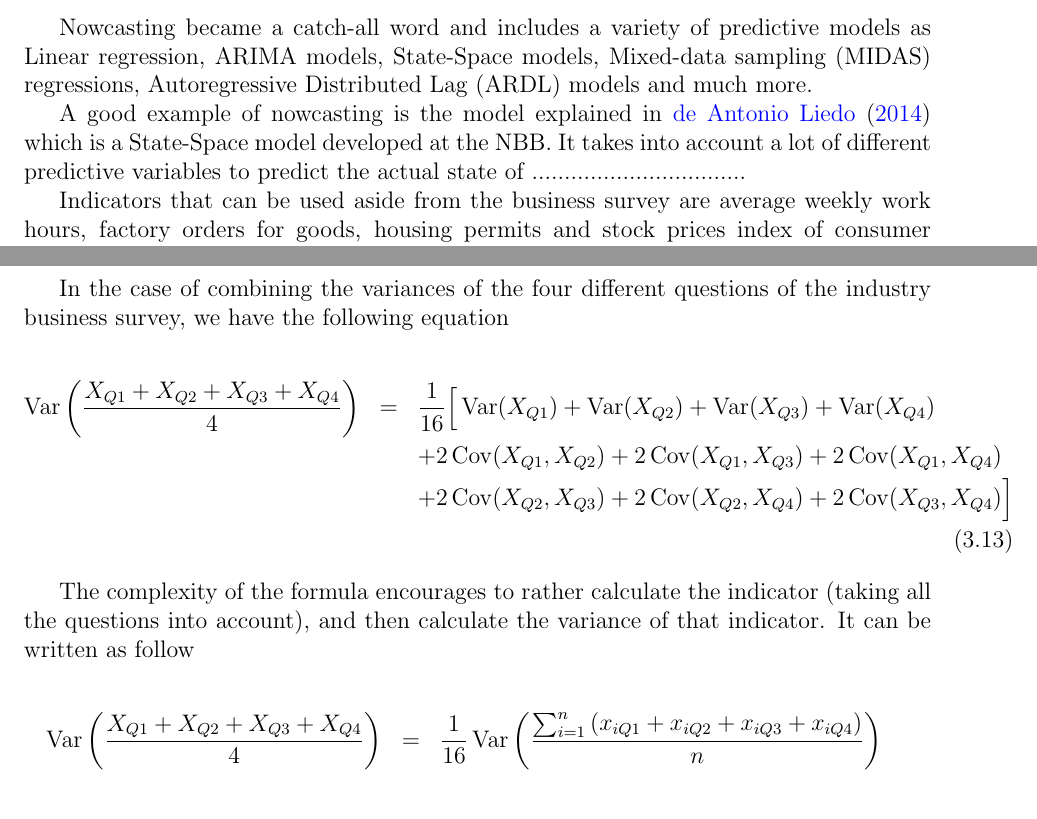
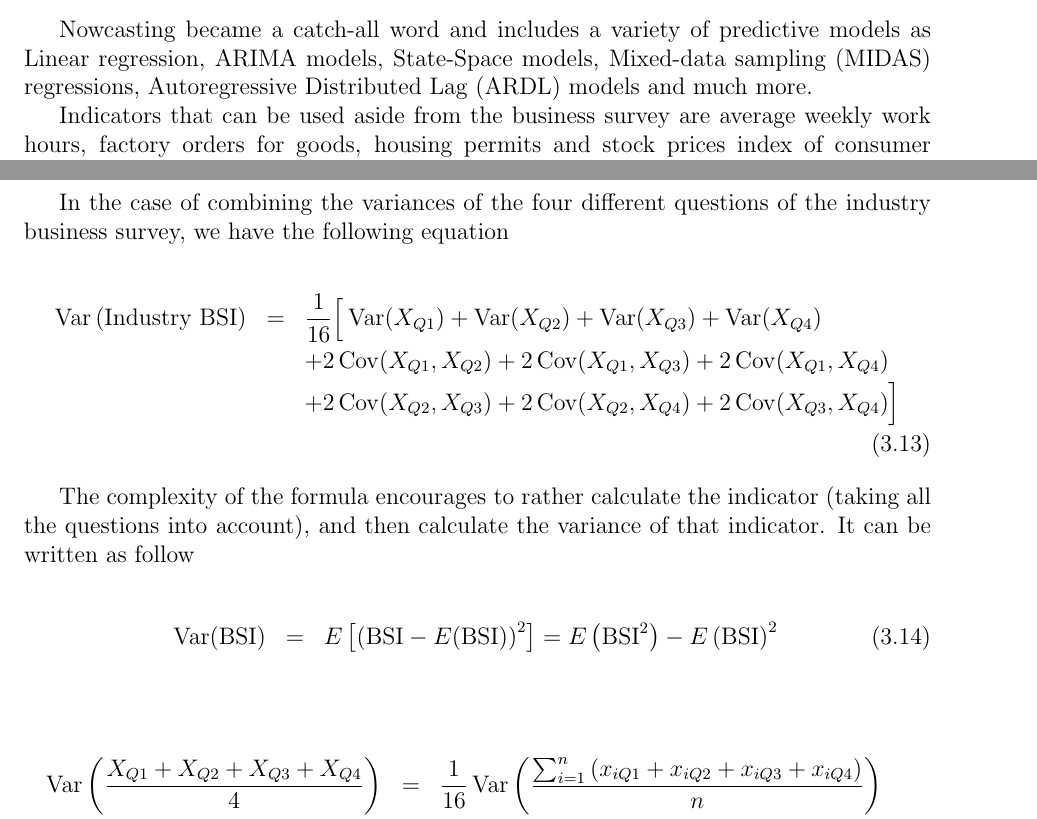
Before and after one commit to fabricevb/Master-Thesis, a LaTeX thesis (AAA.tex): two parts of pages 13 and 24 of 66 before the commit and two parts of pages 12 and 23 of 65 after it, joined at a grey line, cut so that both start at the same text. Compiled offline with pdfLaTeX.

Commit message:
Updates from Overleaf

```diff
--- a/AAA.tex
+++ b/AAA.tex
@@ -511,8 +511,6 @@ If we look at \autoref{fig:timeline} we can see that at the end of the month of
 
 Nowcasting became a catch-all word and includes a variety of predictive models as Linear regression, ARIMA models, State-Space models, Mixed-data sampling (MIDAS) regressions, Autoregressive Distributed Lag (ARDL) models  and much more.
 
-A good example of nowcasting is the model explained in \cite{de_antonio_liedo_nowcasting_2014} which is a State-Space model developed at the NBB. It takes into account a lot of different predictive variables to predict the actual state of .................................
-
 Indicators that can be used aside from the business survey are average weekly work hours, factory orders for goods, housing permits and stock prices index of consumer expectations, average weekly claims for unemployment insurance and the interest rate and more.
 
 
@@ -1082,13 +1076,17 @@ The formula to combine different variances is the following
 In the case of combining the variances of the four different questions of the industry business survey, we have the following equation
 
 \begin{eqnarray}
-    \Var \left(\frac{X_{Q1} + X_{Q2} + X_{Q3} + X_{Q4}}{4} \right)
+    \Var \left( \text{Industry BSI} \right)
     &=& \frac{1}{16} \Big[ \Var(X_{Q1}) + \Var(X_{Q2}) + \Var(X_{Q3}) + \Var(X_{Q4}) \nonumber \\
     && + 2 \Cov (X_{Q1},X_{Q2}) + 2 \Cov (X_{Q1},X_{Q3}) + 2 \Cov (X_{Q1},X_{Q4}) \nonumber \\
     &&  + 2 \Cov (X_{Q2},X_{Q3}) + 2 \Cov (X_{Q2},X_{Q4}) + 2 \Cov (X_{Q3},X_{Q4}) \Big] \nonumber \\
 \end{eqnarray}
 
 The complexity of the formula encourages to rather calculate the indicator (taking all the questions into account), and then calculate the variance of that indicator. It can be written as follow
+
+\begin{eqnarray}
+         \Var(\text{BSI}) &=& E \left[ \left(\text{BSI}-E(\text{BSI}) \right)^2 \right] =  E\left( \text{BSI}^2\right) - E\left( \text{BSI}\right)^2 \\ \nonumber
+\end{eqnarray}
 
 \begin{eqnarray}
     \Var \left(\frac{X_{Q1} + X_{Q2} + X_{Q3} + X_{Q4}}{4} \right)
```
Also changed, not shown: AAA.tex (18 more changed lines).
